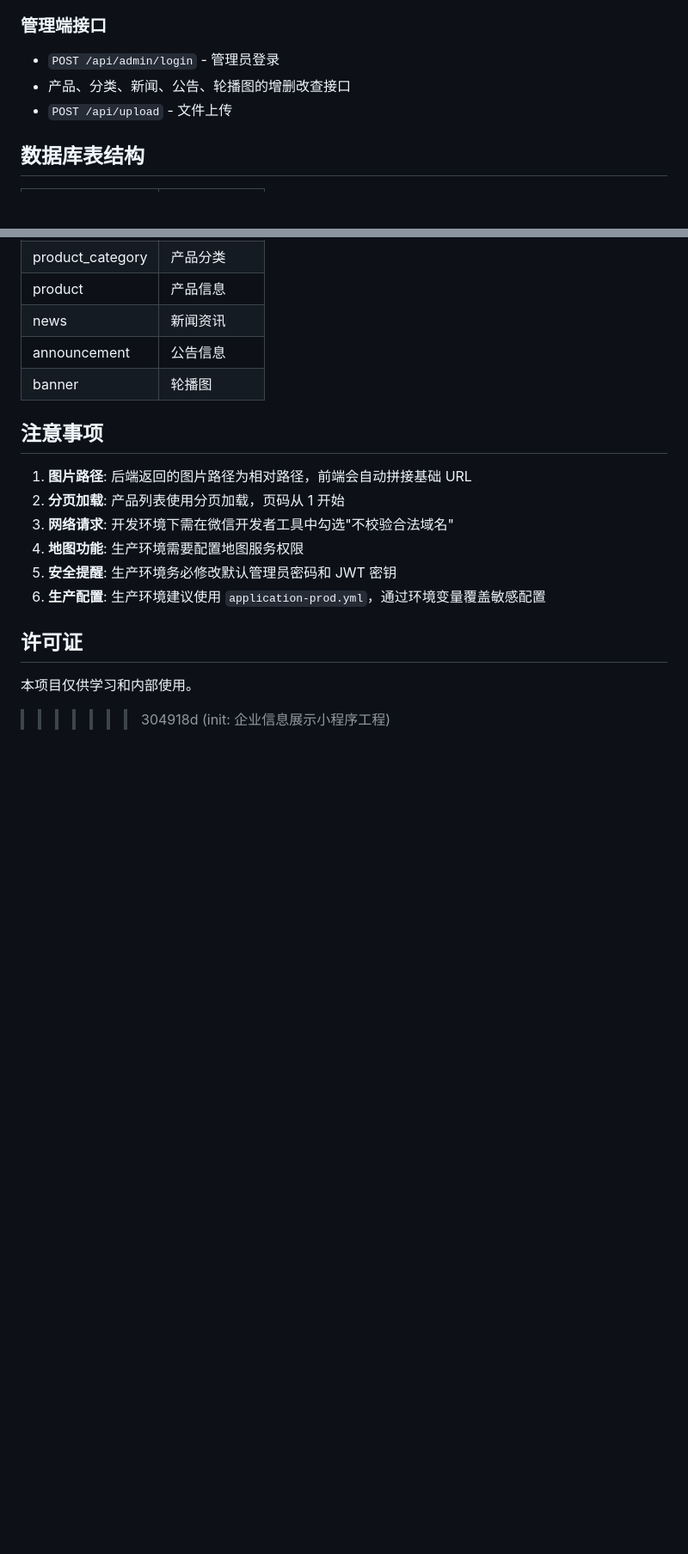
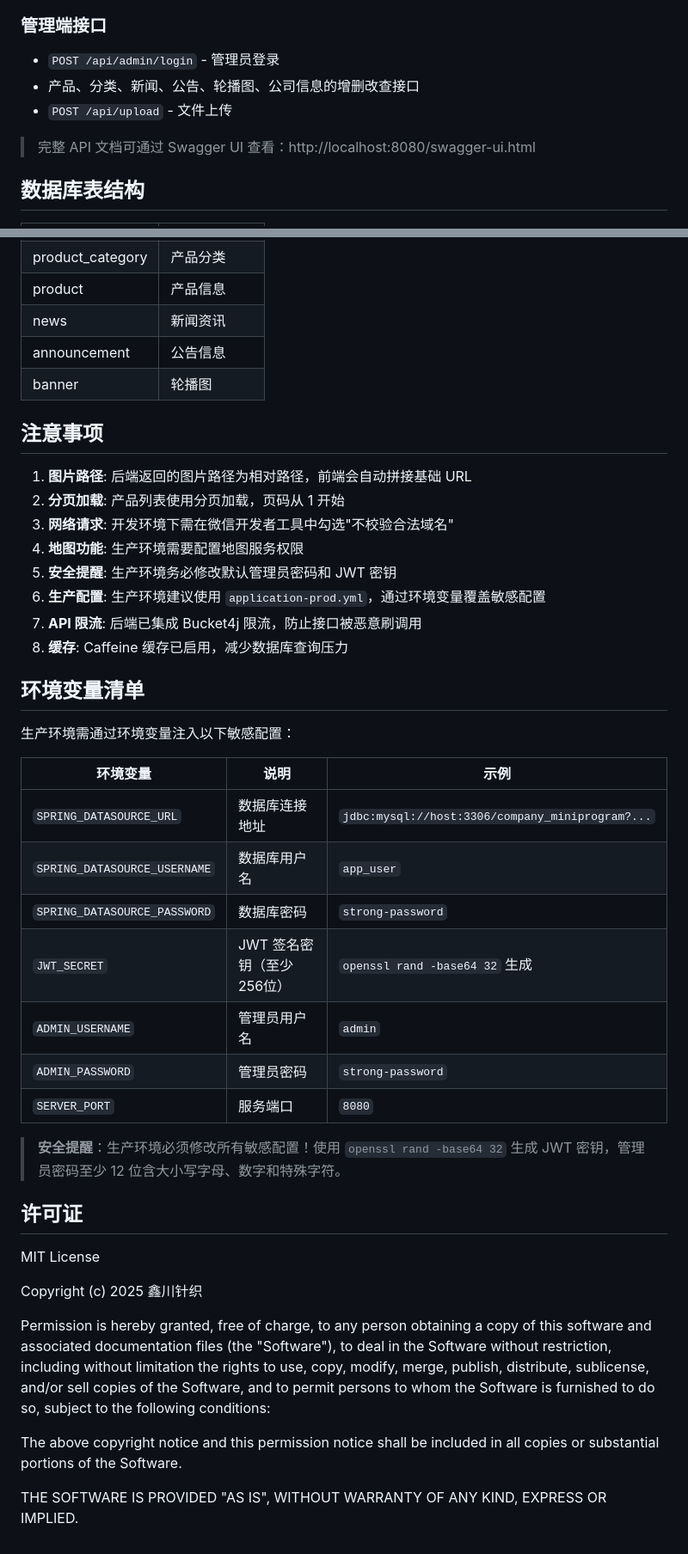
Before and after one commit to Platoooooo/VibeCoding-, a Markdown page: README.md, 2 parts joined by grey strips. Shown at 86% size. Drawn GitHub-style; blank space fills up the shorter version.

```diff
--- a/README.md
+++ b/README.md
@@ -247,8 +327,10 @@ sudo nginx -t && sudo systemctl restart nginx
 
 ### 管理端接口
 - `POST /api/admin/login` - 管理员登录
-- 产品、分类、新闻、公告、轮播图的增删改查接口
+- 产品、分类、新闻、公告、轮播图、公司信息的增删改查接口
 - `POST /api/upload` - 文件上传
+
+> 完整 API 文档可通过 Swagger UI 查看：http://localhost:8080/swagger-ui.html
 
 ## 数据库表结构
 
@@ -269,8 +351,33 @@ sudo nginx -t && sudo systemctl restart nginx
 4. **地图功能**: 生产环境需要配置地图服务权限
 5. **安全提醒**: 生产环境务必修改默认管理员密码和 JWT 密钥
 6. **生产配置**: 生产环境建议使用 `application-prod.yml`，通过环境变量覆盖敏感配置
+7. **API 限流**: 后端已集成 Bucket4j 限流，防止接口被恶意刷调用
+8. **缓存**: Caffeine 缓存已启用，减少数据库查询压力
+
+## 环境变量清单
+
+生产环境需通过环境变量注入以下敏感配置：
+
+| 环境变量 | 说明 | 示例 |
+|----------|------|------|
+| `SPRING_DATASOURCE_URL` | 数据库连接地址 | `jdbc:mysql://host:3306/company_miniprogram?...` |
+| `SPRING_DATASOURCE_USERNAME` | 数据库用户名 | `app_user` |
+| `SPRING_DATASOURCE_PASSWORD` | 数据库密码 | `strong-password` |
+| `JWT_SECRET` | JWT 签名密钥（至少256位） | `openssl rand -base64 32` 生成 |
+| `ADMIN_USERNAME` | 管理员用户名 | `admin` |
+| `ADMIN_PASSWORD` | 管理员密码 | `strong-password` |
+| `SERVER_PORT` | 服务端口 | `8080` |
+
+> **安全提醒**：生产环境必须修改所有敏感配置！使用 `openssl rand -base64 32` 生成 JWT 密钥，管理员密码至少 12 位含大小写字母、数字和特殊字符。
 
 ## 许可证
 
-本项目仅供学习和内部使用。
->>>>>>> 304918d (init: 企业信息展示小程序工程)
+MIT License
+
+Copyright (c) 2025 鑫川针织
+
+Permission is hereby granted, free of charge, to any person obtaining a copy of this software and associated documentation files (the "Software"), to deal in the Software without restriction, including without limitation the rights to use, copy, modify, merge, publish, distribute, sublicense, and/or sell copies of the Software, and to permit persons to whom the Software is furnished to do so, subject to the following conditions:
+
+The above copyright notice and this permission notice shall be included in all copies or substantial portions of the Software.
+
+THE SOFTWARE IS PROVIDED "AS IS", WITHOUT WARRANTY OF ANY KIND, EXPRESS OR IMPLIED.
```
Also changed, not shown: other parts of README.md (+151 -71 lines).
